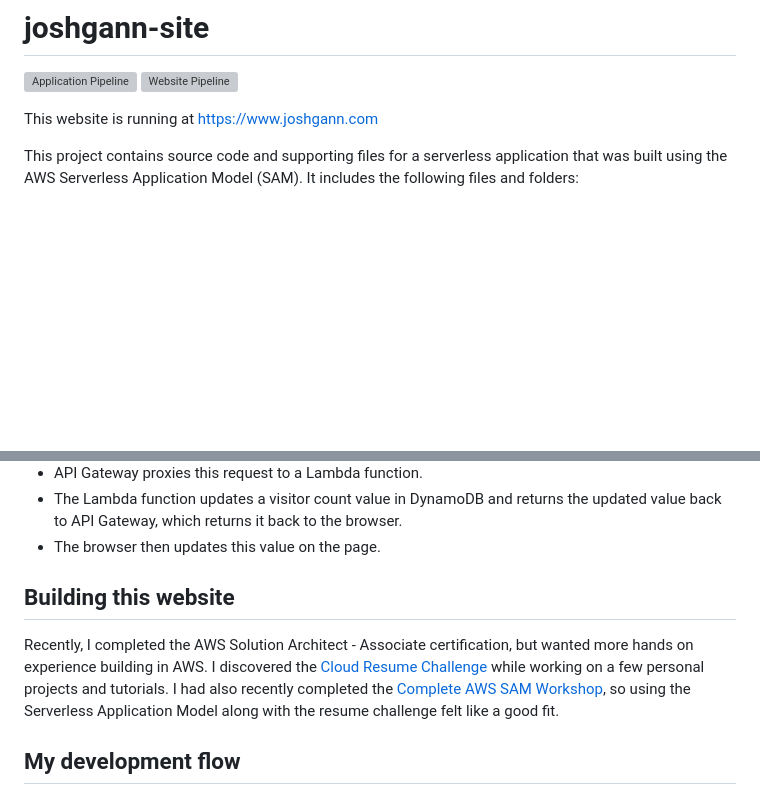
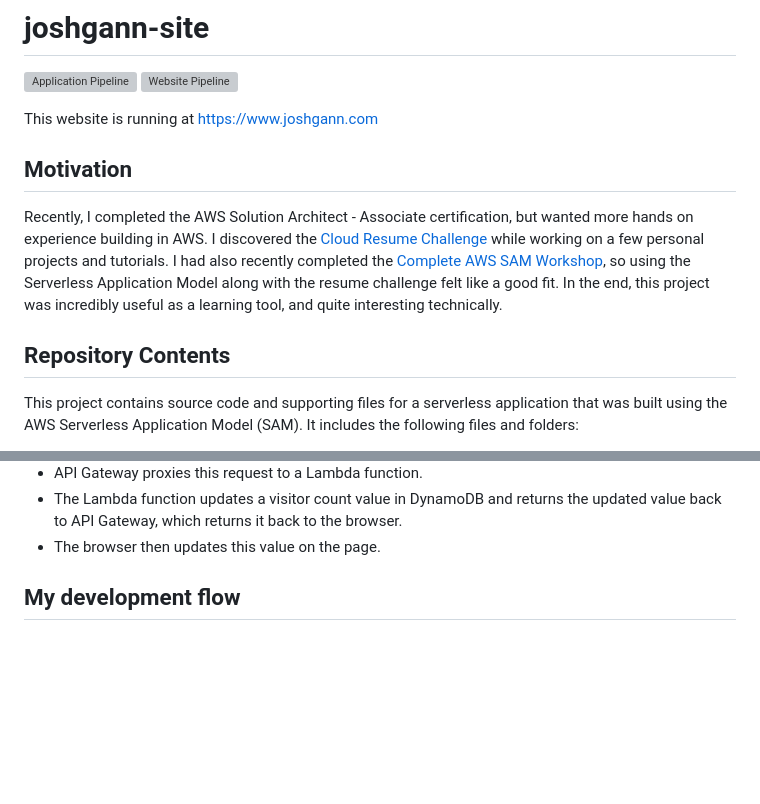
Before and after one commit to jhgann/aws-personal-website, a Markdown page: README.md, 2 parts joined by grey strips. GitHub-like rendering; blank space fills up the shorter version; grey boxes are pictures that could not be loaded.

Commit message:
readme refinement

```diff
--- a/README.md
+++ b/README.md
@@ -5,6 +5,10 @@
 
 This website is running at https://www.joshgann.com
 
+## Motivation
+Recently, I completed the AWS Solution Architect - Associate certification, but wanted more hands on experience building in AWS.  I discovered the [Cloud Resume Challenge](https://cloudresumechallenge.dev/docs/the-challenge/aws/) while working on a few personal projects and tutorials.  I had also recently completed the [Complete AWS SAM Workshop](https://catalog.workshops.aws/complete-aws-sam/en-US), so using the Serverless Application Model along with the resume challenge felt like a good fit.  In the end, this project was incredibly useful as a learning tool, and quite interesting technically.
+
+## Repository Contents
 This project contains source code and supporting files for a serverless application that was built using the AWS Serverless Application Model (SAM). It includes the following files and folders:
 
 - get_function - Code for a Lambda function to get data from the database.
@@ -38,10 +42,6 @@ The user flow of hte architecture is:
 - API Gateway proxies this request to a Lambda function.
 - The Lambda function updates a visitor count value in DynamoDB and returns the updated value back to API Gateway, which returns it back to the browser.
 - The browser then updates this value on the page.
-
-## Building this website
-
-Recently, I completed the AWS Solution Architect - Associate certification, but wanted more hands on experience building in AWS.  I discovered the [Cloud Resume Challenge](https://cloudresumechallenge.dev/docs/the-challenge/aws/) while working on a few personal projects and tutorials.  I had also recently completed the [Complete AWS SAM Workshop](https://catalog.workshops.aws/complete-aws-sam/en-US), so using the Serverless Application Model along with the resume challenge felt like a good fit.
 
 ## My development flow
 ### Static website
```
Also changed, not shown: other parts of README.md (+0 -1 lines).
